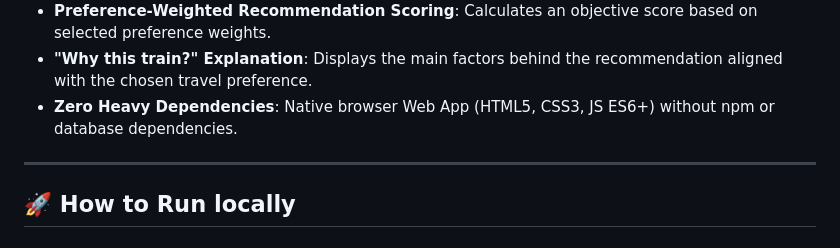
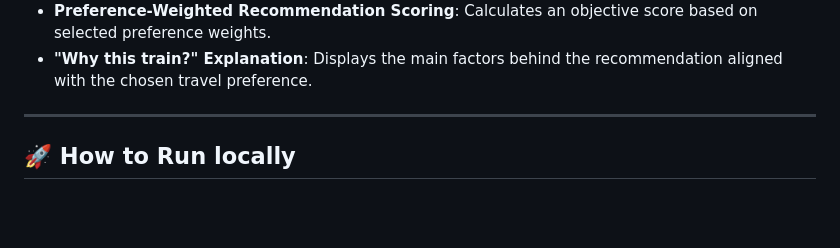
Before and after one commit to atharvakanekar22-dev/SmartRail, a Markdown page: README.md, the part around the change. GitHub-like rendering; blank space fills up the shorter version.

Commit message:
SmartRail
Removed mention of zero heavy dependencies from README.

```diff
--- a/README.md
+++ b/README.md
@@ -21,7 +21,6 @@ SmartRail is an MVP web application designed for Mumbai local train commuters. W
   - **Headway / Time Gap**: Platform crowd accumulation scales with headway since the previous train.
 - **Preference-Weighted Recommendation Scoring**: Calculates an objective score based on selected preference weights.
 - **"Why this train?" Explanation**: Displays the main factors behind the recommendation aligned with the chosen travel preference.
-- **Zero Heavy Dependencies**: Native browser Web App (HTML5, CSS3, JS ES6+) without npm or database dependencies.
 
 ---
 
```
